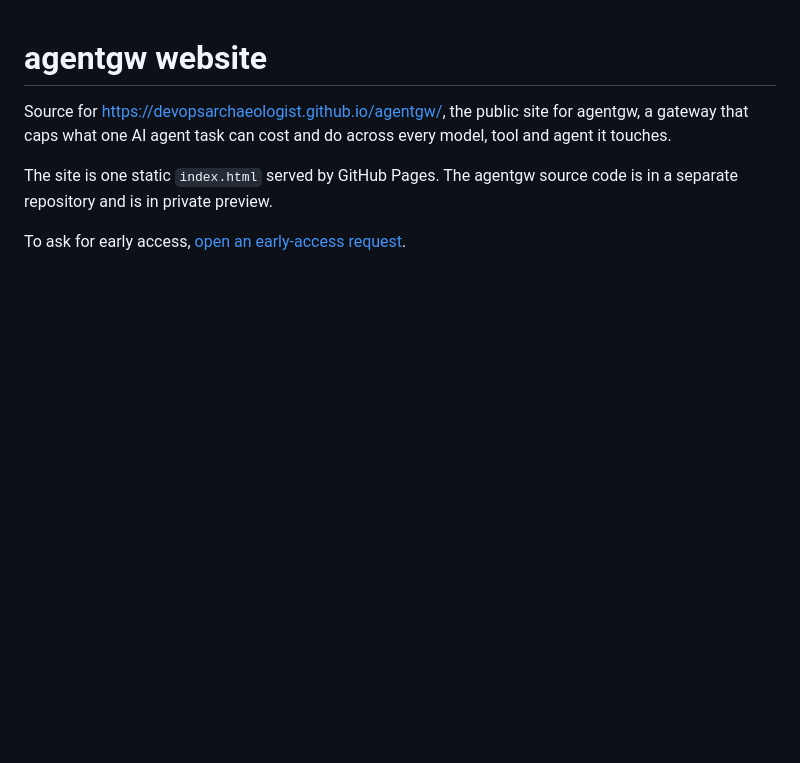
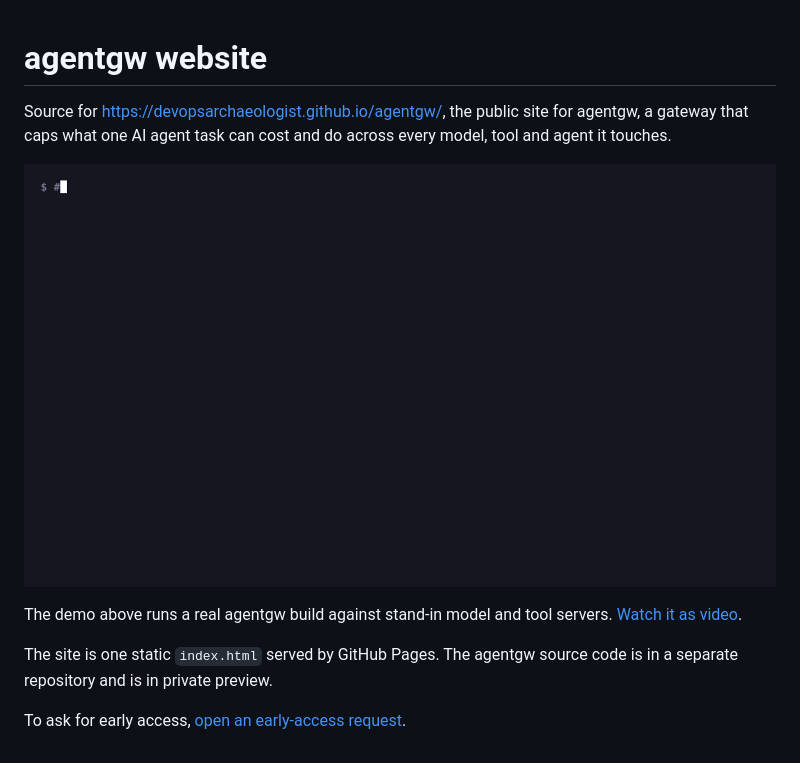
Before and after one commit to DevOpsArchaeologist/agentgw, a Markdown page: README.md, the part around the change. Drawn GitHub-style; pictures changed too: media/demo.gif (added); blank space fills up the shorter version.

Commit message:
feat: add 60-second demo video
Signed-off-by: Asis Sethi <79104684+DevOpsArchaeologist@users.noreply.github.com>

```diff
--- a/README.md
+++ b/README.md
@@ -4,6 +4,11 @@ Source for https://devopsarchaeologist.github.io/agentgw/, the public site
 for agentgw, a gateway that caps what one AI agent task can cost and do
 across every model, tool and agent it touches.
 
+![agentgw demo: a looping agent stopped, a budget enforced, a poisoned MCP tool blocked](media/demo.gif)
+
+The demo above runs a real agentgw build against stand-in model and tool
+servers. [Watch it as video](media/demo.mp4).
+
 The site is one static `index.html` served by GitHub Pages. The agentgw
 source code is in a separate repository and is in private preview.
 
```
Also changed, not shown: media/demo-poster.jpg (added), 2 other files.
